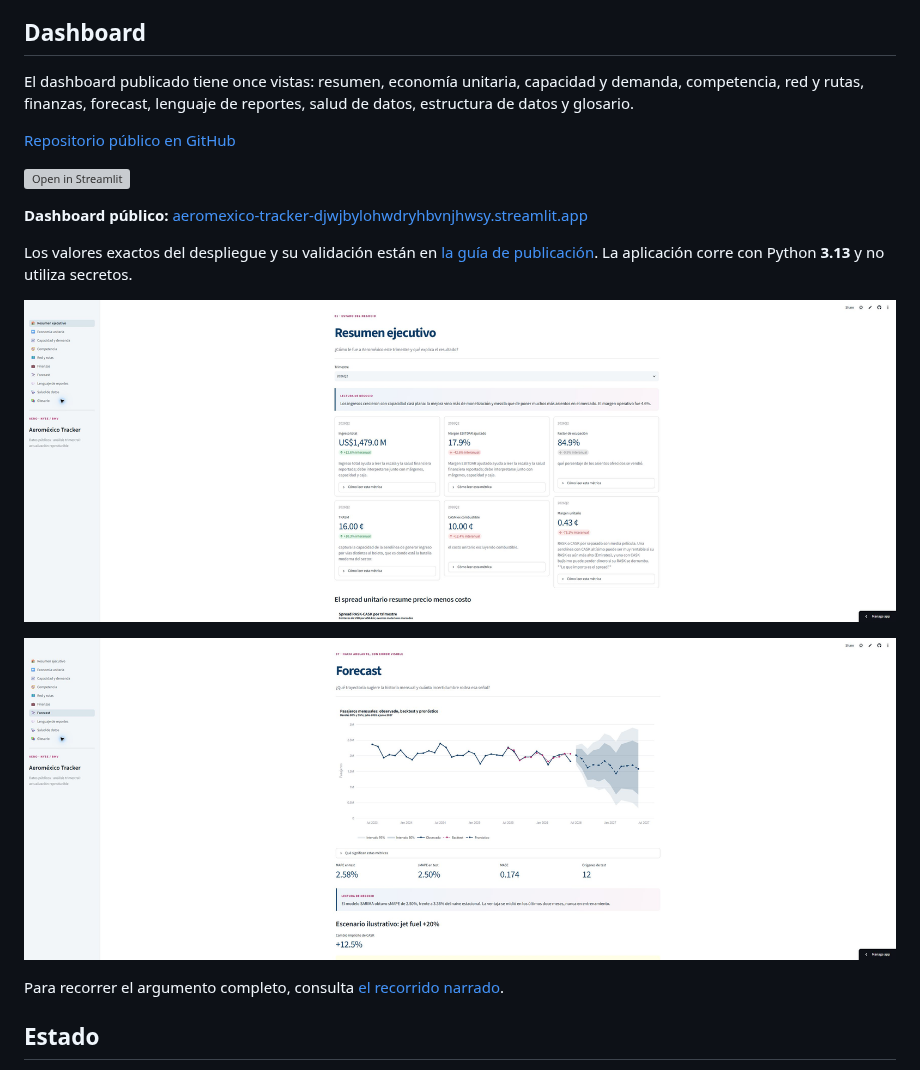
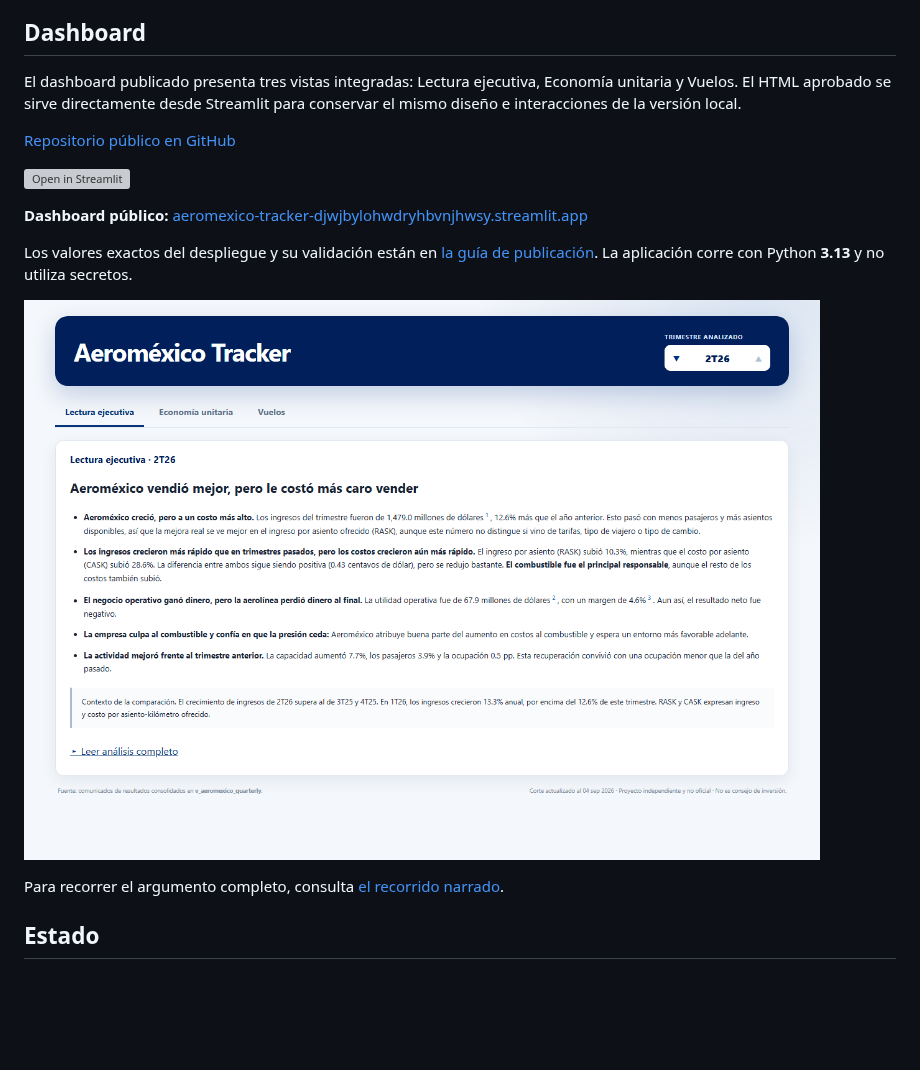
Before and after one commit to salvamalfa/aeromexico-tracker, a Markdown page: README.md, the part around the change. Drawn GitHub-style; pictures changed too: docs/assets/dashboard/public-dashboard.png (added); blank space fills up the shorter version; grey boxes are pictures that could not be loaded.

Commit message:
Publish approved integrated dashboard

```diff
--- a/README.md
+++ b/README.md
@@ -6,7 +6,7 @@ El proyecto transforma fuentes regulatorias, operativas y de mercado en una lect
 
 ## Dashboard
 
-El dashboard publicado tiene once vistas: resumen, economía unitaria, capacidad y demanda, competencia, red y rutas, finanzas, forecast, lenguaje de reportes, salud de datos, estructura de datos y glosario.
+El dashboard publicado presenta tres vistas integradas: Lectura ejecutiva, Economía unitaria y Vuelos. El HTML aprobado se sirve directamente desde Streamlit para conservar el mismo diseño e interacciones de la versión local.
 
 [Repositorio público en GitHub](https://github.com/salvamalfa/aeromexico-tracker)
 
@@ -16,9 +16,7 @@ El dashboard publicado tiene once vistas: resumen, economía unitaria, capacidad
 
 Los valores exactos del despliegue y su validación están en [la guía de publicación](docs/deploy-streamlit.md). La aplicación corre con Python **3.13** y no utiliza secretos.
 
-![Resumen ejecutivo público](docs/assets/dashboard/public-resumen-ejecutivo.png)
-
-![Forecast público con backtest y bandas](docs/assets/dashboard/public-forecast.png)
+![Dashboard público integrado](docs/assets/dashboard/public-dashboard.png)
 
 Para recorrer el argumento completo, consulta [el recorrido narrado](docs/dashboard-recorrido.md).
 
```
Also changed, not shown: docs/deploy-streamlit.md (+7 -8 lines), 4 other files.
